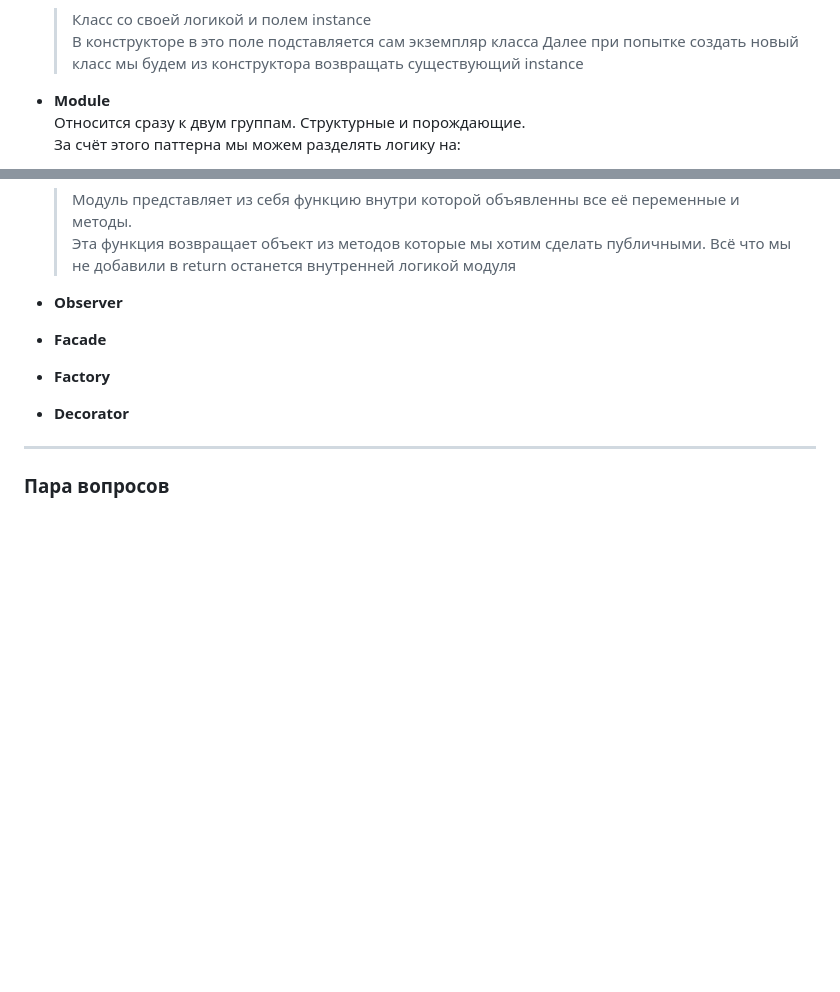
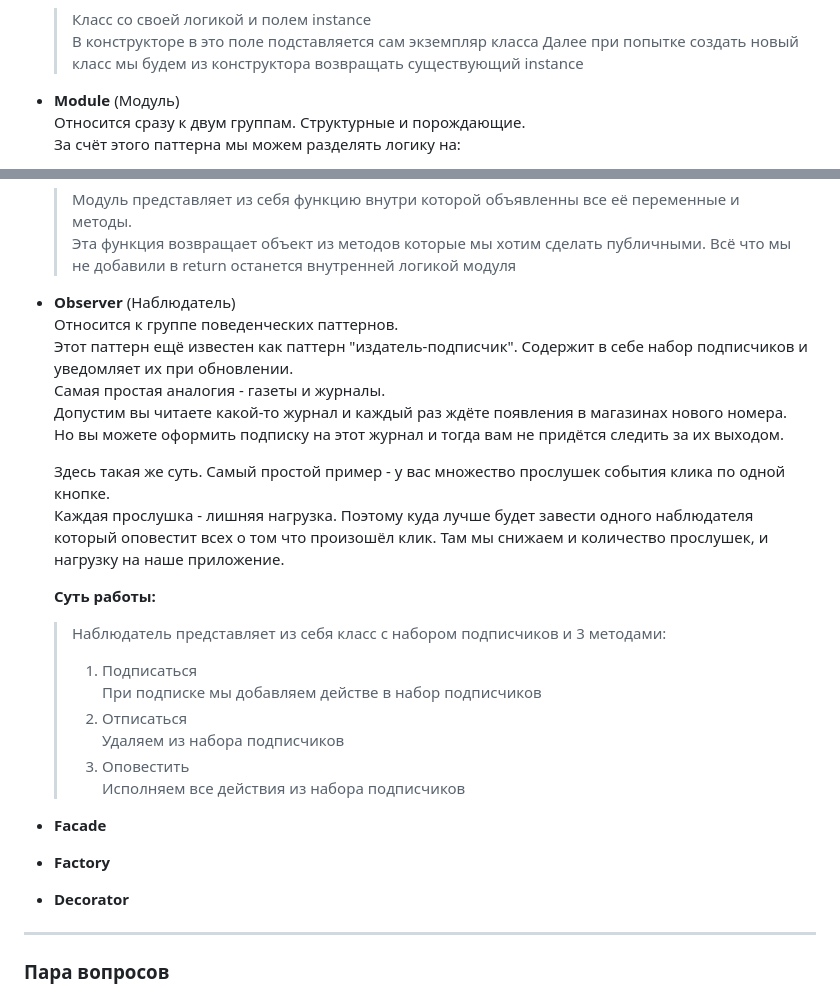
Before and after one commit to n-krasnikov/patterns, a Markdown page: README.md, 2 parts joined by grey strips. Rendered like a GitHub page; blank space fills up the shorter version.

Commit message:
(theory) Observer

```diff
--- a/README.md
+++ b/README.md
@@ -38,7 +38,7 @@
   > В конструкторе в это поле подставляется сам экземпляр класса
   > Далее при попытке создать новый класс мы будем из конструктора возвращать существующий instance
 
-- **Module**
+- **Module** (Модуль)
   Относится сразу к двум группам. Структурные и порождающие.
   За счёт этого паттерна мы можем разделять логику на:
   - приватную *(та что будет доступна только внутри модуля)*
@@ -54,7 +54,25 @@
   > Всё что мы не добавили в return останется внутренней логикой модуля
 
 
-- **Observer**
+- **Observer** (Наблюдатель)
+  Относится к группе поведенческих паттернов.
+  Этот паттерн ещё известен как паттерн "издатель-подписчик". Содержит в себе набор подписчиков и уведомляет их при обновлении.
+  Самая простая аналогия - газеты и журналы.
+  Допустим вы читаете какой-то журнал и каждый раз ждёте появления в магазинах нового номера.
+  Но вы можете оформить подписку на этот журнал и тогда вам не придётся следить за их выходом.
+
+  Здесь такая же суть. Самый простой пример - у вас множество прослушек события клика по одной кнопке.
+  Каждая прослушка - лишняя нагрузка.  Поэтому куда лучше будет завести одного наблюдателя который оповестит всех о том что произошёл клик. Там мы снижаем и количество прослушек, и нагрузку на наше приложение.
+
+  **Суть работы:**
+  > Наблюдатель представляет из себя класс с набором подписчиков и 3 методами:
+  > 1. Подписаться
+  >   При подписке мы добавляем действе в набор подписчиков
+  > 2. Отписаться
+  >   Удаляем из набора подписчиков
+  > 3. Оповестить
+  >   Исполняем все действия из набора подписчиков
+
 - **Facade**
 - **Factory**
 - **Decorator**
```
